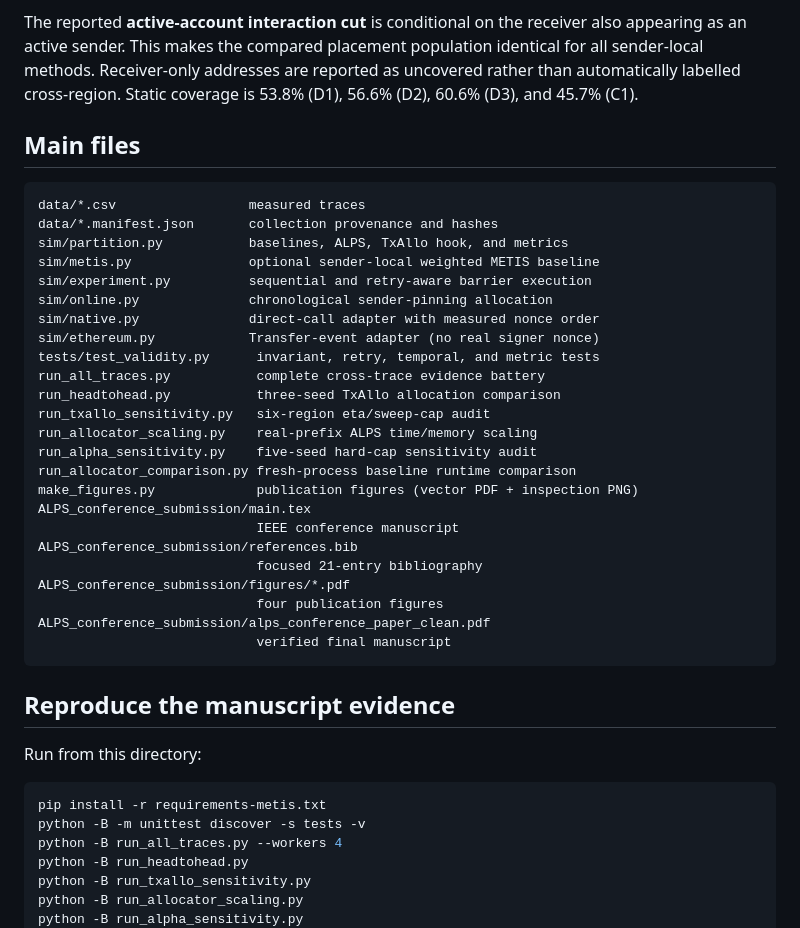
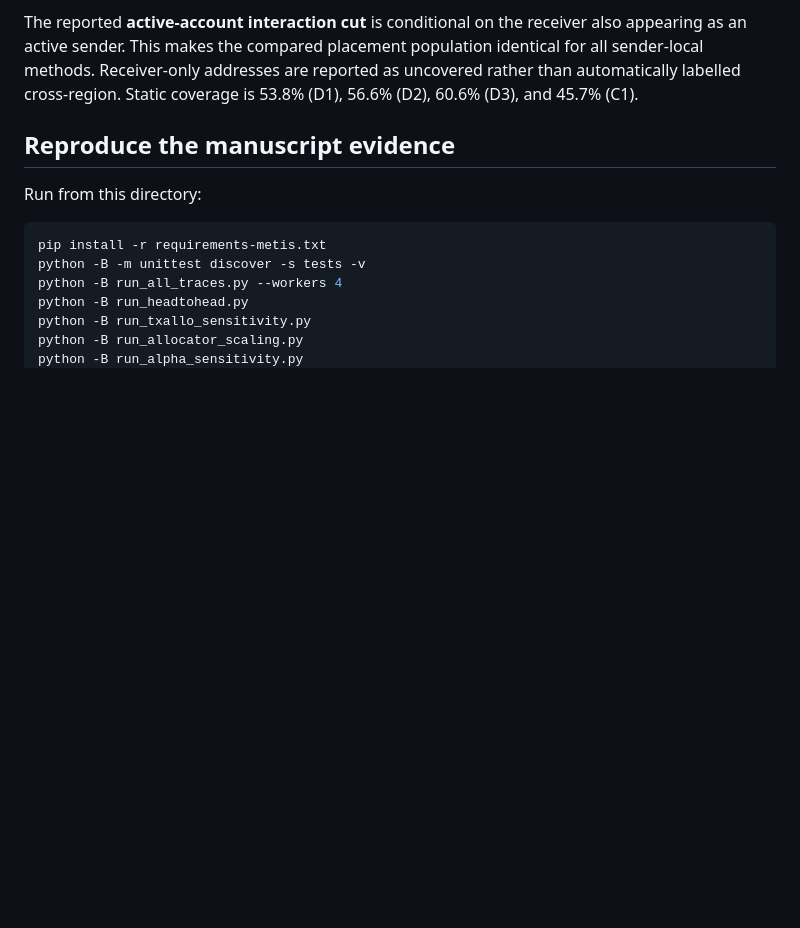
Before and after one commit to niloycste/ALPS, a Markdown page: README.md, the part around the change. GitHub-like rendering; blank space fills up the shorter version.

````diff
--- a/README.md
+++ b/README.md
@@ -34,34 +34,7 @@ identical for all sender-local methods. Receiver-only addresses are reported as
 uncovered rather than automatically labelled cross-region. Static coverage is
 53.8% (D1), 56.6% (D2), 60.6% (D3), and 45.7% (C1).
 
-## Main files
 
-```text
-data/*.csv                 measured traces
-data/*.manifest.json       collection provenance and hashes
-sim/partition.py           baselines, ALPS, TxAllo hook, and metrics
-sim/metis.py               optional sender-local weighted METIS baseline
-sim/experiment.py          sequential and retry-aware barrier execution
-sim/online.py              chronological sender-pinning allocation
-sim/native.py              direct-call adapter with measured nonce order
-sim/ethereum.py            Transfer-event adapter (no real signer nonce)
-tests/test_validity.py      invariant, retry, temporal, and metric tests
-run_all_traces.py           complete cross-trace evidence battery
-run_headtohead.py           three-seed TxAllo allocation comparison
-run_txallo_sensitivity.py   six-region eta/sweep-cap audit
-run_allocator_scaling.py    real-prefix ALPS time/memory scaling
-run_alpha_sensitivity.py    five-seed hard-cap sensitivity audit
-run_allocator_comparison.py fresh-process baseline runtime comparison
-make_figures.py             publication figures (vector PDF + inspection PNG)
-ALPS_conference_submission/main.tex
-                            IEEE conference manuscript
-ALPS_conference_submission/references.bib
-                            focused 21-entry bibliography
-ALPS_conference_submission/figures/*.pdf
-                            four publication figures
-ALPS_conference_submission/alps_conference_paper_clean.pdf
-                            verified final manuscript
-```
 
 ## Reproduce the manuscript evidence
 
````
